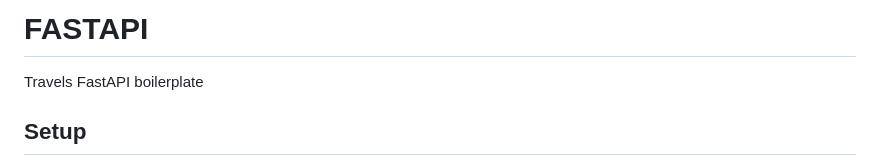
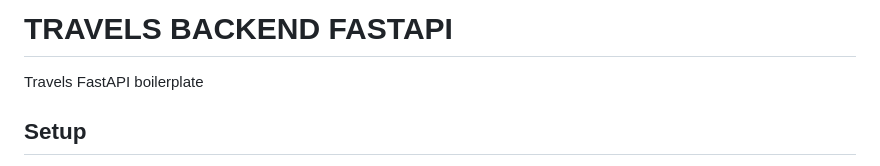
Before and after one commit to Smash-Tech-Group/Travels_be, a Markdown page: Readme.md, the part around the change. Rendered like a GitHub page.

Commit message:
:documentation: fix

```diff
--- a/Readme.md
+++ b/Readme.md
@@ -1,4 +1,4 @@
-# FASTAPI
+# TRAVELS BACKEND FASTAPI
 Travels FastAPI boilerplate
 
 ## Setup
```
